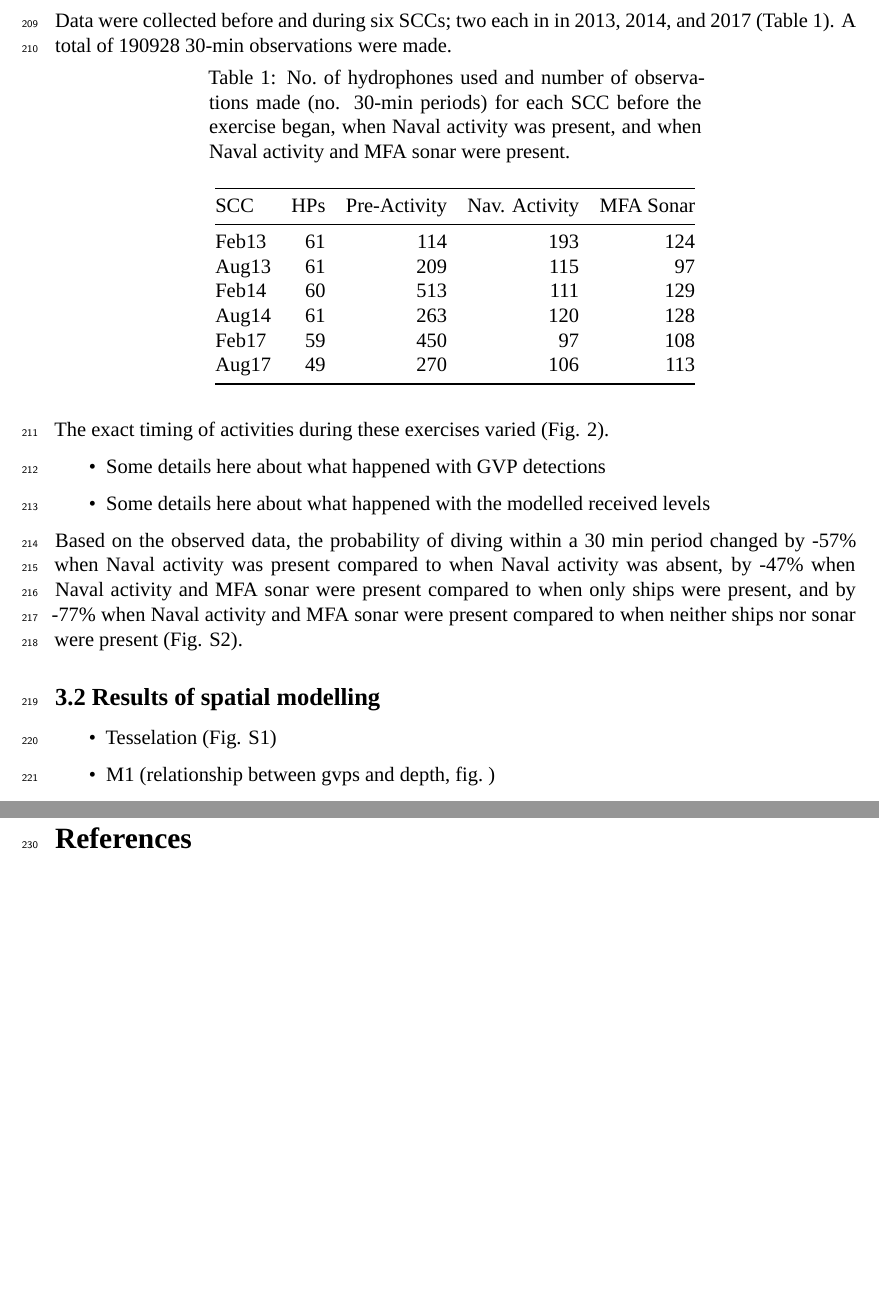
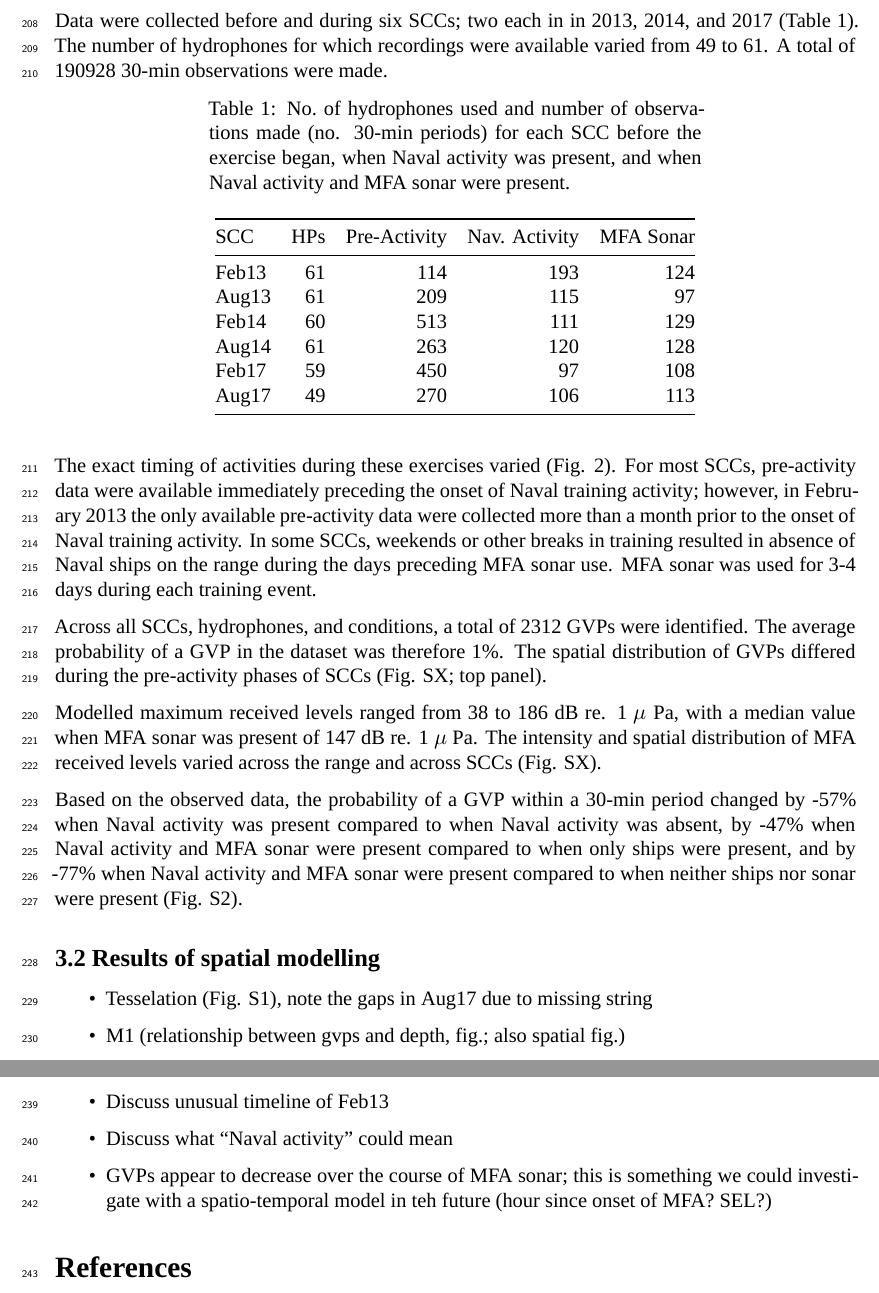
Before and after one commit to eirenjacobson/BWRiskMS, an R Markdown document (BWRiskManuscript.Rmd): two parts of pages 8 and 10 of 13, joined at a grey line, cut so that both start at the same text, the shorter picture padded with empty space. Rendered offline with R 4.5, knitr and Pandoc, then LaTeX, with nearby package versions; a font, style sheet, LaTeX package, included part or bibliography that could not be used is replaced or left out.

Commit message:
Editing results

````diff
--- a/BWRiskManuscript.Rmd
+++ b/BWRiskManuscript.Rmd
@@ -192,7 +196,7 @@ For each received level we calcualted the 2.5th, 50th, and 97.5th quantiles of $
 
 # 3 Results
 
-Data were collected before and during six SCCs; two each in in 2013, 2014, and 2017 (Table 1). A total of `r nrow(rlData)` 30-min observations were made.
+Data were collected before and during six SCCs; two each in in 2013, 2014, and 2017 (Table 1).  The number of hydrophones for which recordings were available varied from 49 to 61.  A total of `r nrow(rlData)` 30-min observations were made.
 
 ```{r tab1}
 
@@ -202,27 +206,27 @@ kable(table, caption="No. of hydrophones used and number of observations made (n
 
 ```
 
-The exact timing of activities during these exercises varied (Fig. 2).
+The exact timing of activities during these exercises varied (Fig. 2).  For most SCCs, pre-activity data were available immediately preceding the onset of Naval training activity; however, in February 2013 the only available pre-activity data were collected more than a month prior to the onset of Naval training activity.  In some SCCs, weekends or other breaks in training resulted in absence of Naval ships on the range during the days preceding MFA sonar use.  MFA sonar was used for 3-4 days during each training event.
 
 ```{r fig2, fig.cap="Timeseries of six recorded Naval training activities at PMRF.  The timeseries are aligned relative to the first day that MFA sonar (red triangles) was used in each exercise (x-axis).  Days with white background indicate days for which recordings and data were available.  Gray bars indicate the proportion of 30-min periods on each day, across all hydrophones, when GVPs were detected.  Black dots indicate days when Naval activity was present on the range.", out.width = '75%', fig.align='center'}
 include_graphics("./Figures/Timeseries.pdf")
 ```
 
-- Some details here about what happened with GVP detections
+Across all SCCs, hydrophones, and conditions, a total of `r sum(rlData$DivePresent)` GVPs were identified.  The average probability of a GVP in the dataset was therefore `r round(sum(rlData$DivePresent)/nrow(rlData), digits = 2)*100`\%. The spatial distribution of GVPs differed during the pre-activity phases of SCCs (Fig. SX; top panel).
 
-- Some details here about what happened with the modelled received levels
+Modelled maximum received levels ranged from `r round(range(sonar$MaxRL[which(sonar$MaxRL>0)])[1])` to `r round(range(sonar$MaxRL[which(sonar$MaxRL>0)])[2])` dB re. 1 $\mu$ Pa, with a median value when MFA sonar was present of `r round(median(sonar$MaxRL[which(sonar$MaxRL>0)]))` dB re. 1 $\mu$ Pa. The intensity and spatial distribution of MFA received levels varied across the range and across SCCs (Fig. SX).
 
 ```{r}
 load("./Data/naiveEstReduction.RData")
 ```
 
-Based on the observed data, the probability of diving within a 30 min period changed by `r round(naive[1]*100)`\% when Naval activity was present compared to when Naval activity was absent, by `r round(naive[2]*100)`\% when Naval activity and MFA sonar were present compared to when only ships were present, and by `r round(naive[3]*100)`\% when Naval activity and MFA sonar were present compared to when neither ships nor sonar were present (Fig. S2).
+Based on the observed data, the probability of a GVP within a 30-min period changed by `r round(naive[1]*100)`\% when Naval activity was present compared to when Naval activity was absent, by `r round(naive[2]*100)`\% when Naval activity and MFA sonar were present compared to when only ships were present, and by `r round(naive[3]*100)`\% when Naval activity and MFA sonar were present compared to when neither ships nor sonar were present (Fig. S2).
 
 ## 3.2 Results of spatial modelling
 
-- Tesselation (Fig. S1)
+- Tesselation (Fig. S1), note the gaps in Aug17 due to missing string
 
-- M1 (relationship between gvps and depth, fig. )
+- M1 (relationship between gvps and depth, fig.; also spatial fig.)
 
 - M2 (intercept value)
 
@@ -239,6 +243,12 @@ include_graphics("./Figures/SpatialComparisonPExp.pdf")
 # 4 Discussion
 
 - Describe why we didn't use a single giant GAM -- didn't want contamination of the baseline period by the spatial distribution of sonar, would lead to underestimates of the impact of sonar. Could present the single giant GAM in an appendix.
+
+- Discuss unusual timeline of Feb13
+
+- Discuss what "Naval activity" could mean
+
+- GVPs appear to decrease over the course of MFA sonar; this is something we could investigate with a spatio-temporal model in teh future (hour since onset of MFA?  SEL?)
 
 # References
 
````
Also changed, not shown: Figs&Tabs.Rmd (+7 -1 lines), BWRiskManuscript.pdf, Figures/SpatialComparisonPDive.pdf, BWRiskManuscript.Rmd (10 more changed lines), 1 other file.
